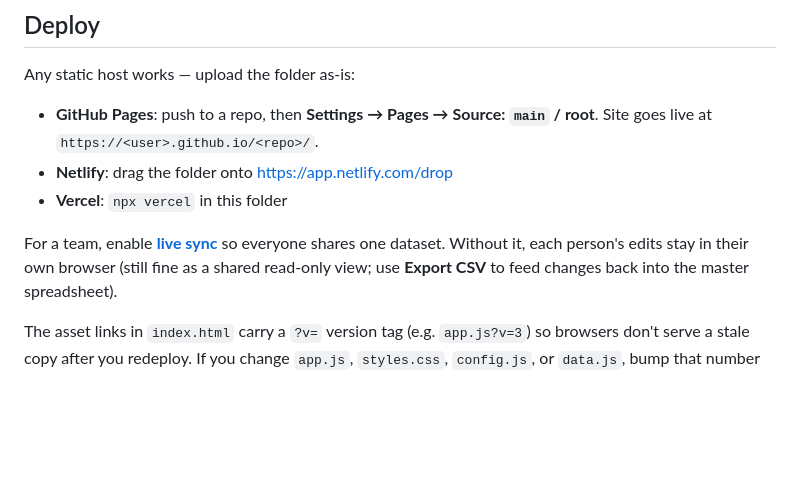
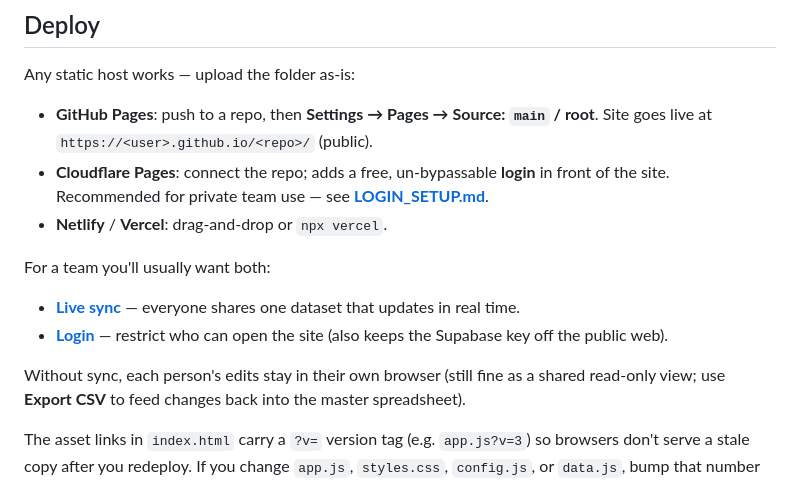
Before and after one commit to bnduman/event-checklist, a Markdown page: README.md, the part around the change. Rendered like a GitHub page; blank space fills up the shorter version.

Commit message:
Add Cloudflare Access login guide; document private team deploy

```diff
--- a/README.md
+++ b/README.md
@@ -43,12 +43,18 @@ python -m http.server 8000
 Any static host works — upload the folder as-is:
 
 - **GitHub Pages**: push to a repo, then **Settings → Pages → Source: `main` / root**.
-  Site goes live at `https://<user>.github.io/<repo>/`.
-- **Netlify**: drag the folder onto https://app.netlify.com/drop
-- **Vercel**: `npx vercel` in this folder
+  Site goes live at `https://<user>.github.io/<repo>/` (public).
+- **Cloudflare Pages**: connect the repo; adds a free, un-bypassable **login** in front
+  of the site. Recommended for private team use — see **[LOGIN_SETUP.md](LOGIN_SETUP.md)**.
+- **Netlify** / **Vercel**: drag-and-drop or `npx vercel`.
 
-For a team, enable **[live sync](SUPABASE_SETUP.md)** so everyone shares one dataset.
-Without it, each person's edits stay in their own browser (still fine as a shared
+For a team you'll usually want both:
+
+- **[Live sync](SUPABASE_SETUP.md)** — everyone shares one dataset that updates in real time.
+- **[Login](LOGIN_SETUP.md)** — restrict who can open the site (also keeps the Supabase key
+  off the public web).
+
+Without sync, each person's edits stay in their own browser (still fine as a shared
 read-only view; use **Export CSV** to feed changes back into the master spreadsheet).
 
 The asset links in `index.html` carry a `?v=` version tag (e.g. `app.js?v=3`) so browsers
```
Also changed, not shown: LOGIN_SETUP.md (added, +72 -0 lines).
